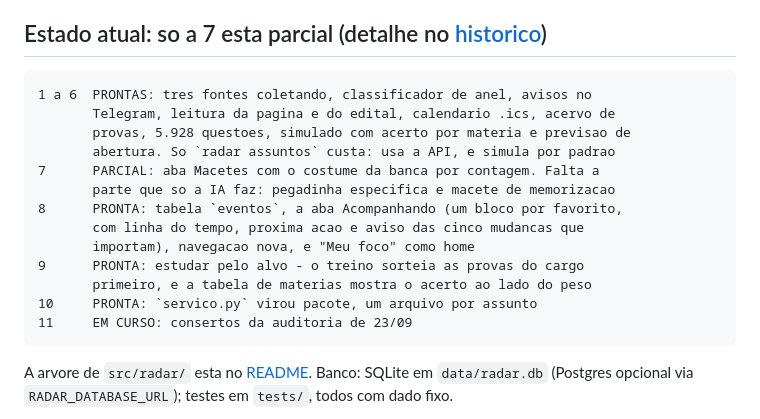
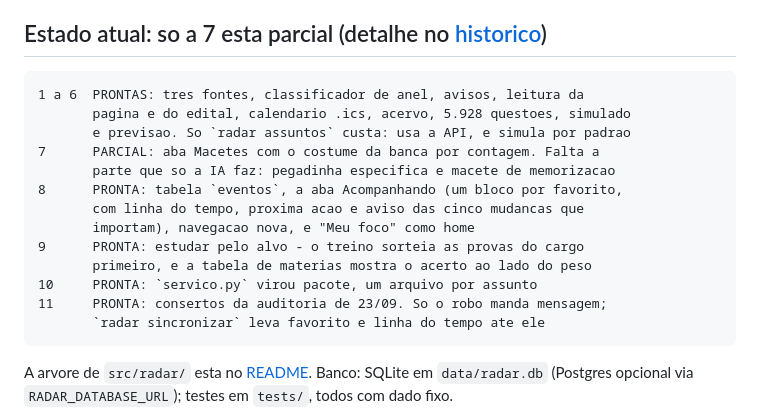
Before and after one commit to Gabrielrosasilva/Projeto-Concurso, a Markdown page: CLAUDE.md, the part around the change. GitHub-like rendering.

Commit message:
Etapa 11 fechada no CLAUDE.md
O bloco de estado registra o que mudou de verdade para quem trabalha aqui:
quem manda mensagem e o robo, e `radar sincronizar` e como os favoritos e a
linha do tempo chegam nele. Dentro do teto de 150 linhas.

Co-Authored-By: Claude Opus 5 <noreply@anthropic.com>

````diff
--- a/CLAUDE.md
+++ b/CLAUDE.md
@@ -94,10 +94,9 @@ sai **2 a 4 meses antes do edital**, e da tempo de estudar o padrao dela.
 ## Estado atual: so a 7 esta parcial (detalhe no [historico](docs/historico.md))
 
 ```
-1 a 6  PRONTAS: tres fontes coletando, classificador de anel, avisos no
-       Telegram, leitura da pagina e do edital, calendario .ics, acervo de
-       provas, 5.928 questoes, simulado com acerto por materia e previsao de
-       abertura. So `radar assuntos` custa: usa a API, e simula por padrao
+1 a 6  PRONTAS: tres fontes, classificador de anel, avisos, leitura da
+       pagina e do edital, calendario .ics, acervo, 5.928 questoes, simulado
+       e previsao. So `radar assuntos` custa: usa a API, e simula por padrao
 7      PARCIAL: aba Macetes com o costume da banca por contagem. Falta a
        parte que so a IA faz: pegadinha especifica e macete de memorizacao
 8      PRONTA: tabela `eventos`, a aba Acompanhando (um bloco por favorito,
@@ -106,7 +105,8 @@ sai **2 a 4 meses antes do edital**, e da tempo de estudar o padrao dela.
 9      PRONTA: estudar pelo alvo - o treino sorteia as provas do cargo
        primeiro, e a tabela de materias mostra o acerto ao lado do peso
 10     PRONTA: `servico.py` virou pacote, um arquivo por assunto
-11     EM CURSO: consertos da auditoria de 23/09
+11     PRONTA: consertos da auditoria de 23/09. So o robo manda mensagem;
+       `radar sincronizar` leva favorito e linha do tempo ate ele
 ```
 
 A arvore de `src/radar/` esta no
````
